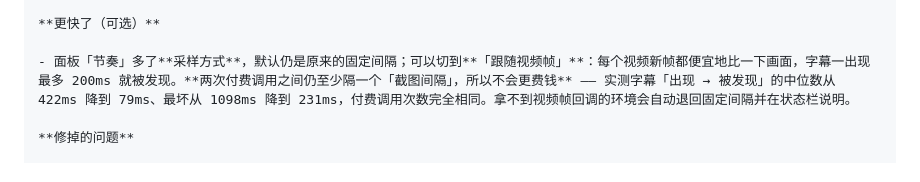
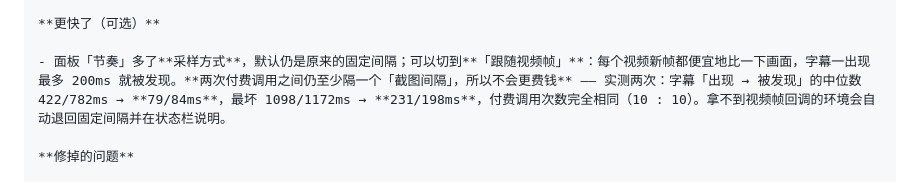
Before and after one commit to 1105532539/video-hardsub-translator, a Markdown page: docs/greasyfork-listing.md, the part around the change. Drawn GitHub-style.

Commit message:
docs: Greasy Fork 发布正文里的实测数字改成两次运行的口径
正文里只写了第一次基准的数字（422→79ms / 1098→231ms），而 README / CHANGELOG /
TESTING 都已改成两次独立运行的区间 —— 同一组数据在四处口径不一致，正是这个项目
一直防的那种漂移。本地粘贴缓冲 _greasyfork-paste.md 同步（该文件被 gitignore）。

```diff
--- a/docs/greasyfork-listing.md
+++ b/docs/greasyfork-listing.md
@@ -152,7 +152,7 @@ Greasy Fork 没有写入 API，下面几步必须在浏览器里手工完成：
 
 **更快了（可选）**
 
-- 面板「节奏」多了**采样方式**，默认仍是原来的固定间隔；可以切到**「跟随视频帧」**：每个视频新帧都便宜地比一下画面，字幕一出现最多 200ms 就被发现。**两次付费调用之间仍至少隔一个「截图间隔」，所以不会更费钱** —— 实测字幕「出现 → 被发现」的中位数从 422ms 降到 79ms、最坏从 1098ms 降到 231ms，付费调用次数完全相同。拿不到视频帧回调的环境会自动退回固定间隔并在状态栏说明。
+- 面板「节奏」多了**采样方式**，默认仍是原来的固定间隔；可以切到**「跟随视频帧」**：每个视频新帧都便宜地比一下画面，字幕一出现最多 200ms 就被发现。**两次付费调用之间仍至少隔一个「截图间隔」，所以不会更费钱** —— 实测两次：字幕「出现 → 被发现」的中位数 422/782ms → **79/84ms**，最坏 1098/1172ms → **231/198ms**，付费调用次数完全相同（10 : 10）。拿不到视频帧回调的环境会自动退回固定间隔并在状态栏说明。
 
 **修掉的问题**
 
```
